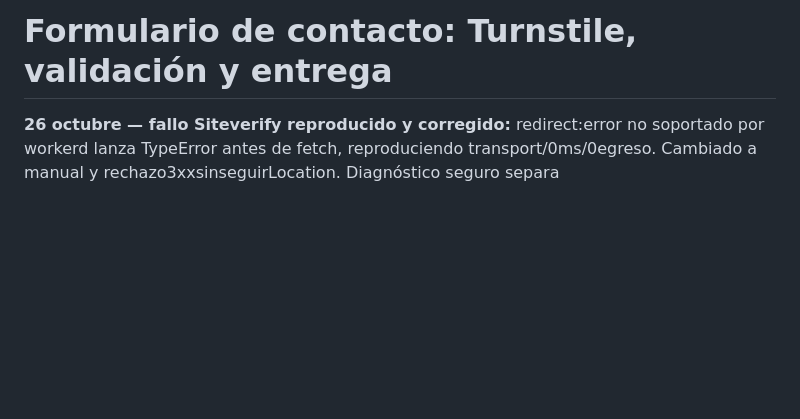
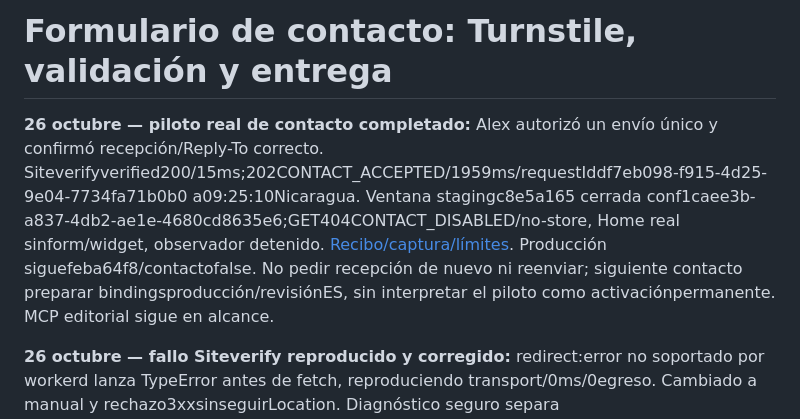
Before and after one commit to alexcu21/alexcuadra.dev, a Markdown page: docs/CONTACT_FORM_PLAN.md, the part around the change. GitHub-like rendering; blank space fills up the shorter version.

Commit message:
docs: record successful contact pilot and closed staging window

```diff
--- a/docs/CONTACT_FORM_PLAN.md
+++ b/docs/CONTACT_FORM_PLAN.md
@@ -1,4 +1,6 @@
 # Formulario de contacto: Turnstile, validación y entrega
+
+**26 octubre — piloto real de contacto completado:** Alex autorizó un envío único y confirmó recepción/Reply-To correcto. Siteverifyverified200/15ms;202CONTACT_ACCEPTED/1959ms/requestIddf7eb098-f915-4d25-9e04-7734fa71b0b0 a09:25:10Nicaragua. Ventana stagingc8e5a165 cerrada conf1caee3b-a837-4db2-ae1e-4680cd8635e6;GET404CONTACT_DISABLED/no-store, Home real sinform/widget, observador detenido. [Recibo/captura/límites](qa/CONTACT_PILOT_2_2026-10-26.md). Producción siguefeba64f8/contactofalse. No pedir recepción de nuevo ni reenviar; siguiente contacto preparar bindingsproducción/revisiónES, sin interpretar el piloto como activaciónpermanente. MCP editorial sigue en alcance.
 
 **26 octubre — fallo Siteverify reproducido y corregido:** redirect:error no soportado por workerd lanza TypeError antes de fetch, reproduciendo transport/0ms/0egreso. Cambiado a manual y rechazo3xxsinseguirLocation. Diagnóstico seguro separa red/timeout/HTTP/JSON/contrato/rechazo/hostname/action; sinsecretos/PII/bypass/retries.320unitarias/6runtime correctas; nueva prueba usa fetch nativo con egreso interceptado y fallaantes/pasadespués. [Hallazgo, límites y piloto pendiente](qa/SITEVERIFY_RUNTIME_FIX_2026-10-26.md). Staging843026f8-91b5-42b1-90e0-111d83501c76/GET404CONTACT_DISABLED/no-store/buildfinalcorrecto. No confirma tokenreal/entrega; formulariofalse, producción sin cambios. Piloto anterior aplazado: nuevo envío único requiere autorización específica. MCP sigue en alcance.
 
```
Also changed, not shown: docs/EXECUTION_STATUS.md (+2 -0 lines), docs/SESSION_HANDOFF.md (+2 -0 lines), docs/qa/CONTACT_PILOT_2_2026-10-26.md (added, +29 -0 lines), docs/qa/contact-pilot-2-accepted-2026-10-26.png (added), 2 other files.
